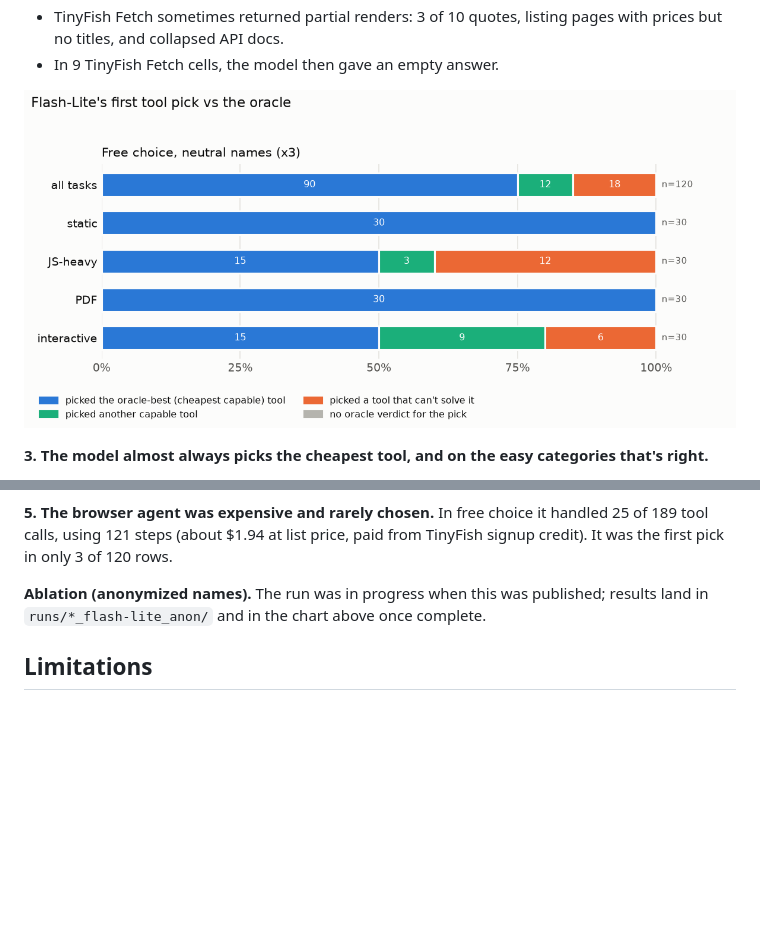
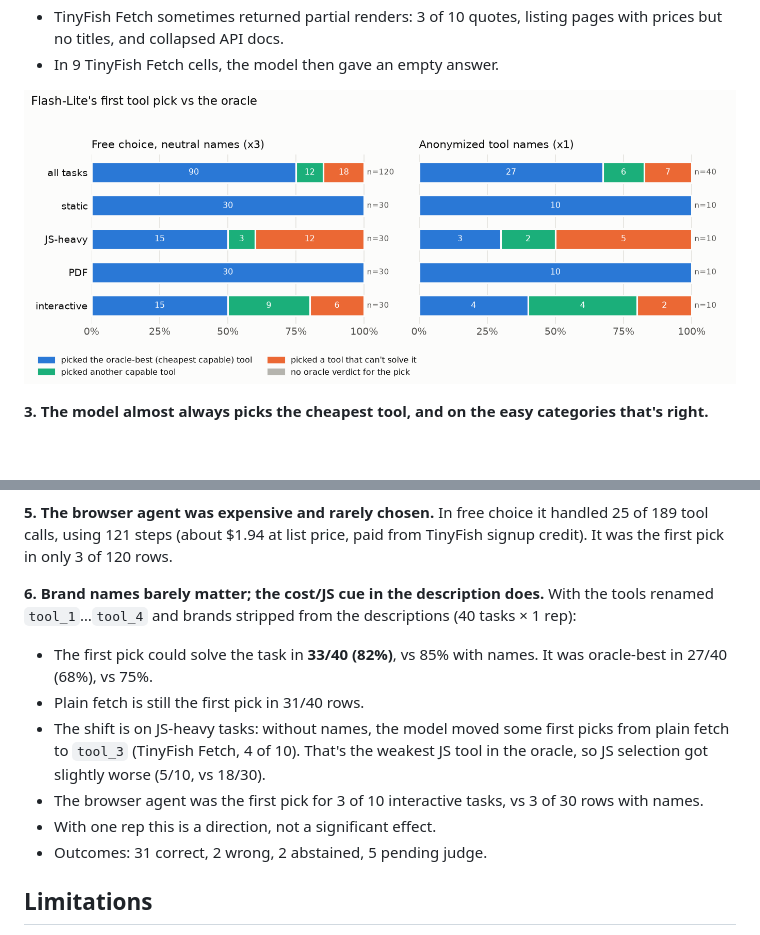
Before and after one commit to AniHub-N/tool-selection-bench, a Markdown page: README.md, 2 parts joined by grey strips. GitHub-like rendering; pictures changed too: charts/pick_vs_oracle_best.png; blank space fills up the shorter version.

Commit message:
Anonymized-names ablation results; chart 2 with both runs; README findings

```diff
--- a/README.md
+++ b/README.md
@@ -75,7 +75,13 @@ It runs 40 tasks with checkable answers and scores two things. First, whether ea
 
 **5. The browser agent was expensive and rarely chosen.** In free choice it handled 25 of 189 tool calls, using 121 steps (about $1.94 at list price, paid from TinyFish signup credit). It was the first pick in only 3 of 120 rows.
 
-**Ablation (anonymized names).** The run was in progress when this was published; results land in `runs/*_flash-lite_anon/` and in the chart above once complete.
+**6. Brand names barely matter; the cost/JS cue in the description does.** With the tools renamed `tool_1`…`tool_4` and brands stripped from the descriptions (40 tasks × 1 rep):
+- The first pick could solve the task in **33/40 (82%)**, vs 85% with names. It was oracle-best in 27/40 (68%), vs 75%.
+- Plain fetch is still the first pick in 31/40 rows.
+- The shift is on JS-heavy tasks: without names, the model moved some first picks from plain fetch to `tool_3` (TinyFish Fetch, 4 of 10). That's the weakest JS tool in the oracle, so JS selection got slightly worse (5/10, vs 18/30).
+- The browser agent was the first pick for 3 of 10 interactive tasks, vs 3 of 30 rows with names.
+- With one rep this is a direction, not a significant effect.
+- Outcomes: 31 correct, 2 wrong, 2 abstained, 5 pending judge.
 
 ## Limitations
 
```
Also changed, not shown: NOTES.md (+5 -0 lines), runs/20261109T085011Z_flash-lite_anon/summary.md (added, +62 -0 lines), 5 other files.
